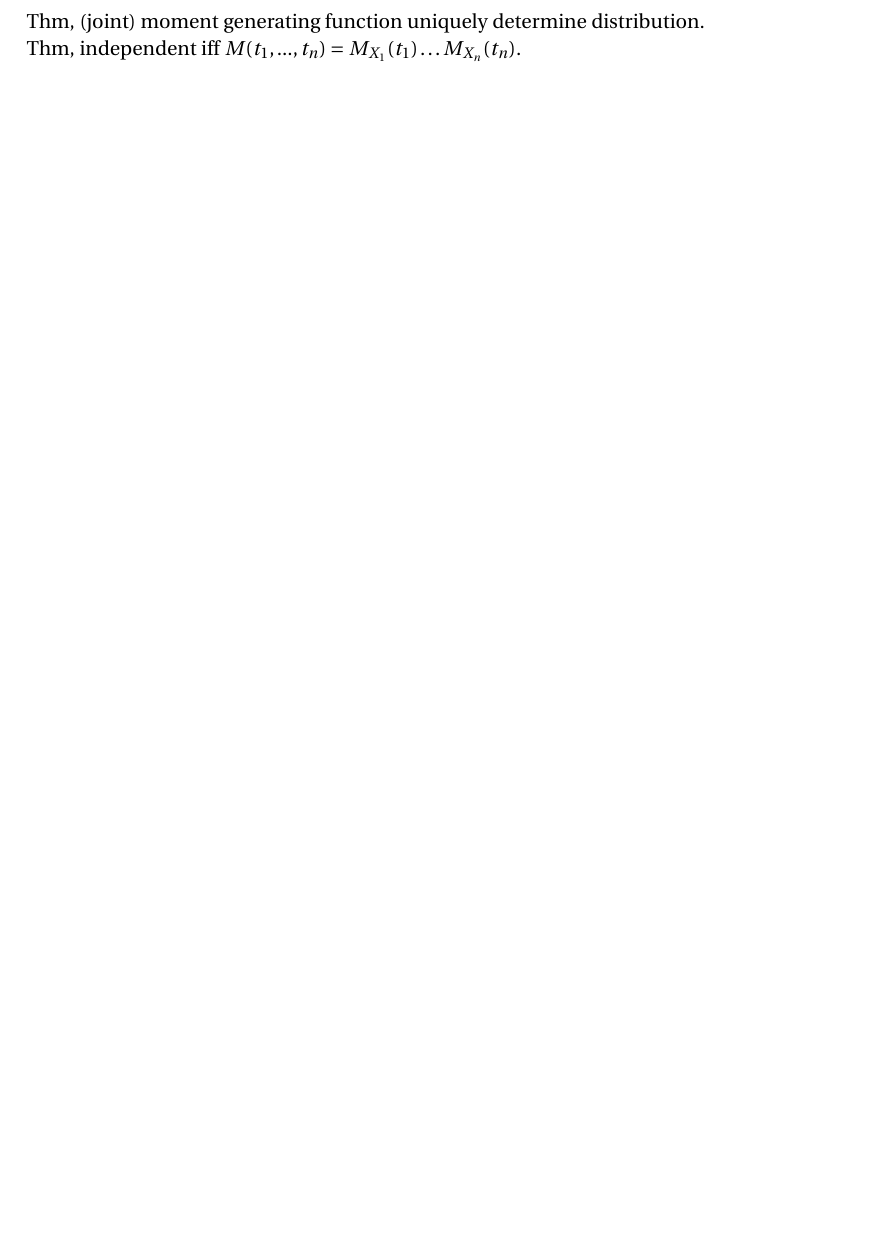
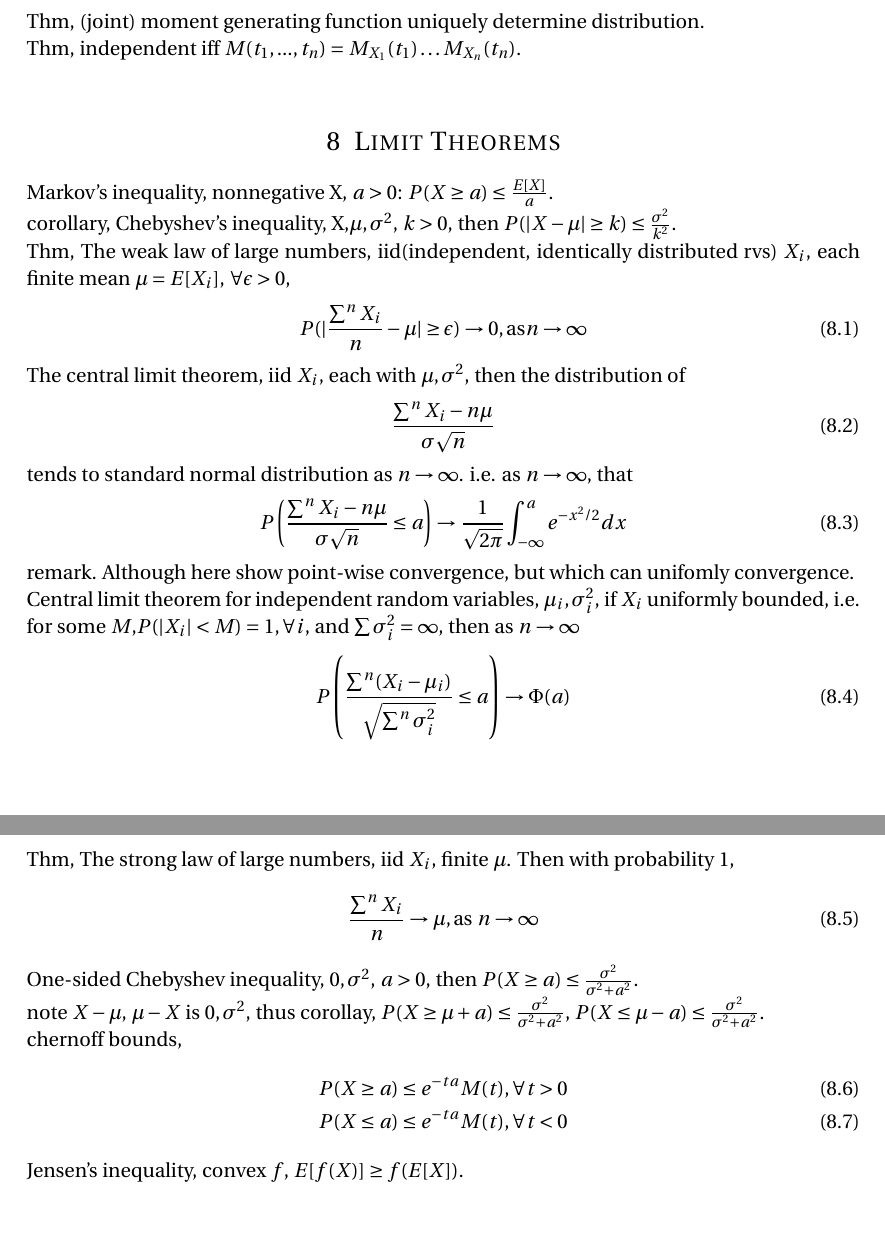
Before and after one commit to sogapalag/STATSPhD, a LaTeX document (STATS 116: Theory of Probability/note.tex): part of page 6 of 6 before the commit and two parts of pages 6 and 7 of 7 after it, the two joined at a grey line, cut so that both start at the same text, the shorter picture padded with empty space. Compiled offline with pdfLaTeX.

Commit message:
some inequalities, limit theorems

```diff
--- a/STATS 116: Theory of Probability/note.tex
+++ b/STATS 116: Theory of Probability/note.tex
@@ -250,4 +250,45 @@ joint moment generating function,
 Thm, (joint) moment generating function uniquely determine distribution.\\
 Thm, independent iff $M(t_1,...,t_n) = M_{X_1}(t_1)\dots M_{X_n}(t_n)$.\\
 
+\section{Limit Theorems}
+% bound with mean
+Markov's inequality, nonnegative X, $a>0$: $P(X\geq a) \leq \frac{E[X]}{a}$.\\
+% bound with mean, variance
+corollary, Chebyshev's inequality, X,$\mu,\sigma^2$, $k>0$, then  $P(|X-\mu|\geq k)\leq \frac{\sigma^2}{k^2}$.\\
+% lim(P),    >epsilon with ->0 probability,
+Thm, The weak law of large numbers, iid(independent, identically distributed rvs) $X_i$, each finite mean $\mu=E[X_i]$, $\forall \epsilon>0$,
+\begin{align}
+	P(|\frac{\sum^n X_i}{n} - \mu|\geq \epsilon) \rightarrow 0, \text{as} n\rightarrow \infty
+\end{align}
+The central limit theorem, iid $X_i$, each with $\mu,\sigma^2$, then the distribution of
+\begin{align}
+	\frac{\sum^n X_i - n\mu}{\sigma \sqrt{n}}
+\end{align}
+tends to standard normal distribution as $n\rightarrow \infty$. i.e. as $n\rightarrow \infty$, that
+\begin{align}
+	P\left(\frac{\sum^n X_i - n\mu}{\sigma \sqrt{n}} \leq a\right) \rightarrow
+	\frac{1}{\sqrt{2\pi}}\int_{-\infty}^a e^{-x^2/2}dx
+\end{align}
+remark. Although here show point-wise convergence, but which can unifomly convergence.\\
+Central limit theorem for independent random variables, $\mu_i,\sigma_i^2$, if $X_i$ uniformly bounded, i.e. for some $M$,$P(|X_i|<M)=1,\forall i$, and $\sum \sigma_i^2=\infty$, then as $n\rightarrow \infty$
+\begin{align}
+	P\left(\frac{\sum^n (X_i-\mu_i)}{\sqrt{\sum^n \sigma_i^2}}\leq a\right)\rightarrow \Phi(a)
+\end{align}
+% P(lim),	>epsilon with =0 probability.
+Thm, The strong law of large numbers, iid $X_i$, finite $\mu$. Then with probability 1,
+\begin{align}
+	\frac{\sum^n X_i}{n} \rightarrow \mu,\text{as }n\rightarrow \infty
+\end{align}
+One-sided Chebyshev inequality, $0,\sigma^2$, $a>0$, then $P(X\geq a)\leq \frac{\sigma^2}{\sigma^2+a^2}$.\\
+note $X-\mu$, $\mu-X$ is $0,\sigma^2$, thus
+corollay, $P(X\geq \mu +a )\leq \frac{\sigma^2}{\sigma^2+a^2}$, $P(X\leq \mu -a)\leq \frac{\sigma^2}{\sigma^2+a^2}$.\\
+% bound with MGF
+chernoff bounds,
+\begin{align}
+	&P(X\geq a) \leq e^{-ta} M(t), \forall t>0 \\
+	&P(X\leq a) \leq e^{-ta} M(t), \forall t<0
+\end{align}
+% bound with expectation
+Jensen's inequality, convex $f$, $E[f(X)]\geq f(E[X])$.
+
 \end{document}
```
